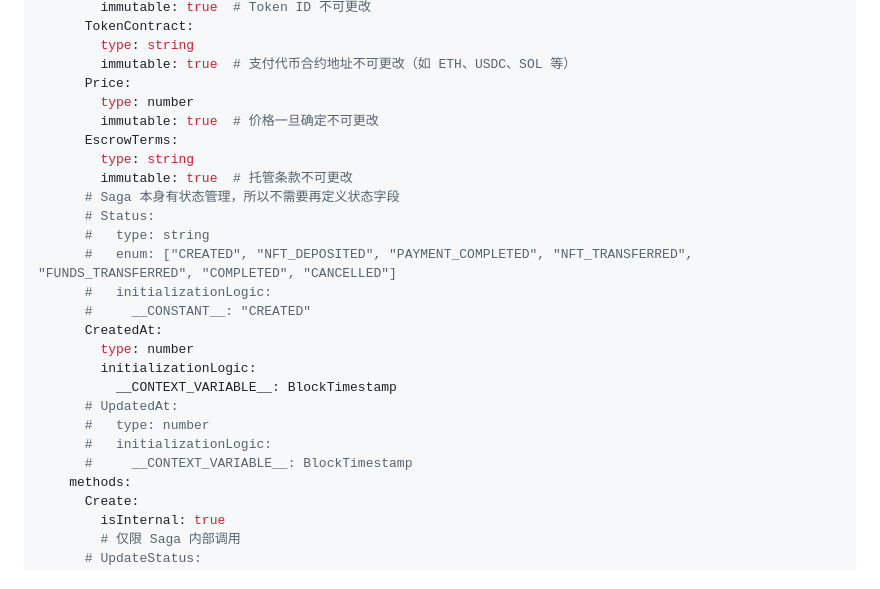
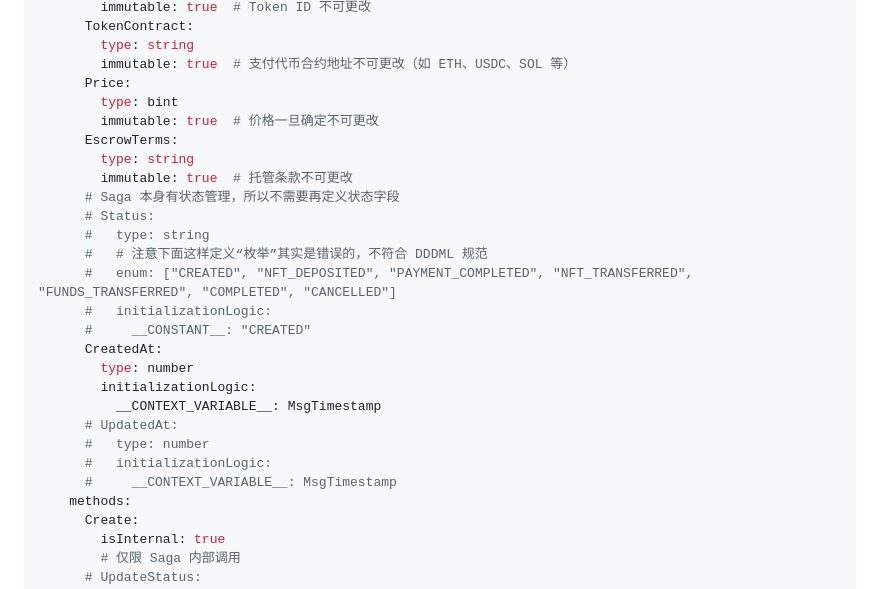
Before and after one commit to dddappp/A-AO-Demo, a Markdown page: docs/drafts/AO-NFT-Escrow-Gemini-Comprehensive-Plan.md, the part around one of its changes. GitHub-like rendering.

```diff
--- a/docs/drafts/AO-NFT-Escrow-Gemini-Comprehensive-Plan.md
+++ b/docs/drafts/AO-NFT-Escrow-Gemini-Comprehensive-Plan.md
@@ -135,7 +135,7 @@ aggregates:
         type: string
         immutable: true  # 支付代币合约地址不可更改（如 ETH、USDC、SOL 等）
       Price:
-        type: number
+        type: bint
         immutable: true  # 价格一旦确定不可更改
       EscrowTerms:
         type: string
@@ -143,17 +143,18 @@ aggregates:
       # Saga 本身有状态管理，所以不需要再定义状态字段
       # Status:
       #   type: string
+      #   # 注意下面这样定义“枚举”其实是错误的，不符合 DDDML 规范
       #   enum: ["CREATED", "NFT_DEPOSITED", "PAYMENT_COMPLETED", "NFT_TRANSFERRED", "FUNDS_TRANSFERRED", "COMPLETED", "CANCELLED"]
       #   initializationLogic:
       #     __CONSTANT__: "CREATED"
       CreatedAt:
         type: number
         initializationLogic:
-          __CONTEXT_VARIABLE__: BlockTimestamp
+          __CONTEXT_VARIABLE__: MsgTimestamp
       # UpdatedAt:
       #   type: number
       #   initializationLogic:
-      #     __CONTEXT_VARIABLE__: BlockTimestamp
+      #     __CONTEXT_VARIABLE__: MsgTimestamp
     methods:
       Create:
         isInternal: true
```
Also changed, not shown: other parts of docs/drafts/AO-NFT-Escrow-Gemini-Comprehensive-Plan.md (+11 -11 lines).
